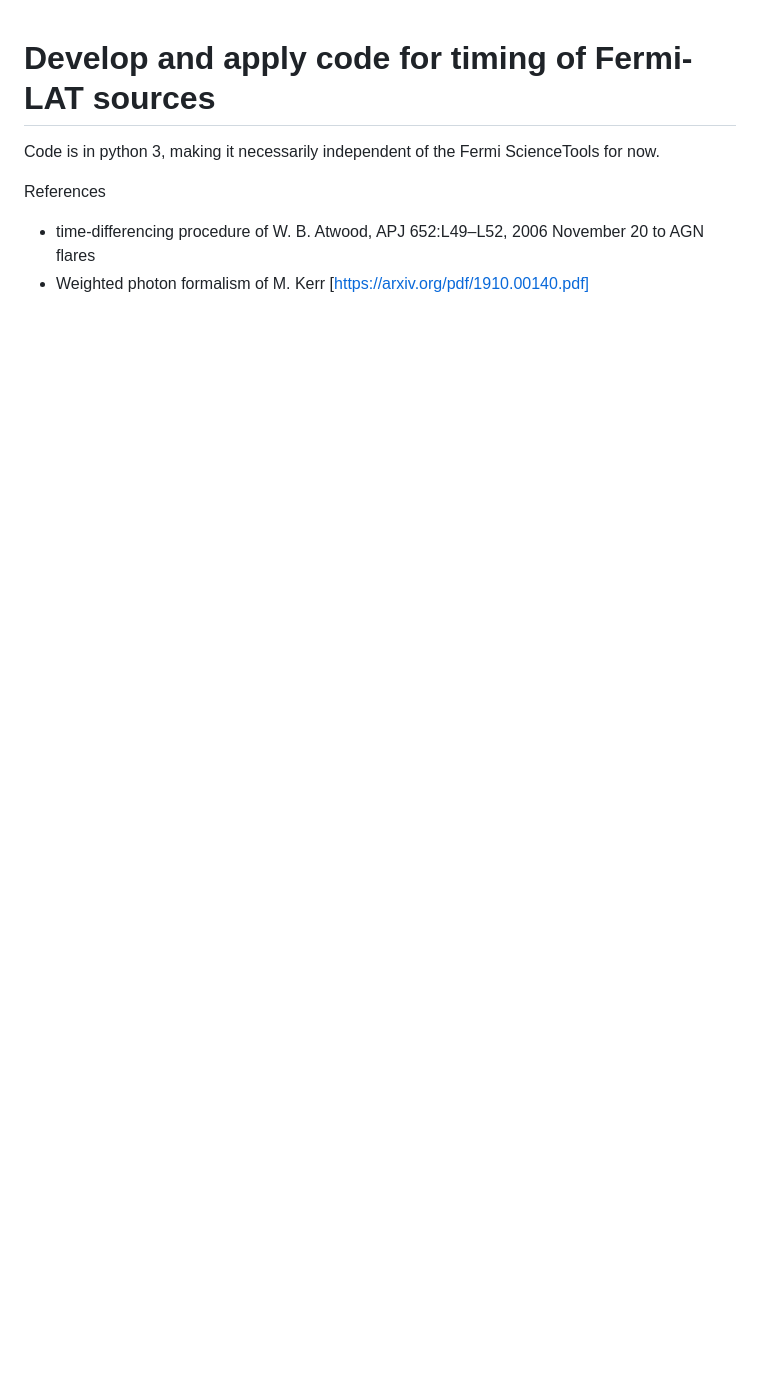
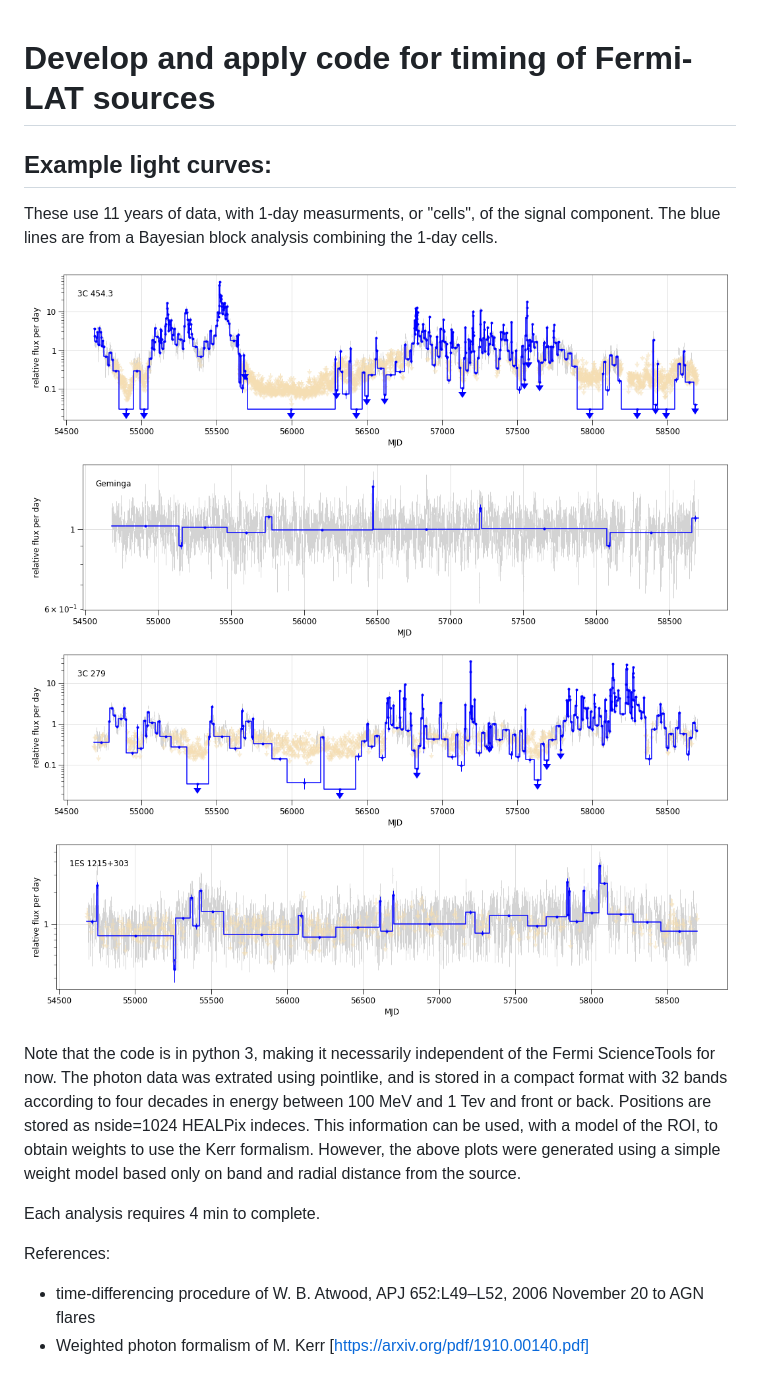
Before and after one commit to tburnett/lat-timing, a Markdown page: README.md, the part around the change. GitHub-like rendering; pictures changed too: images/1ES_1215p303.png (added), images/3C_279.png (added), images/3C_454.3.png (added); blank space fills up the shorter version.

```diff
--- a/README.md
+++ b/README.md
@@ -1,8 +1,20 @@
 # Develop and apply code for timing of Fermi-LAT sources
 
-Code is in python 3, making it necessarily independent of the Fermi ScienceTools for now.
 
 
-References
+## Example light curves:
+
+These use 11 years of data, with 1-day measurments, or "cells", of the signal component. The blue lines are from a Bayesian block analysis combining the 1-day cells.
+
+![3C 454.3](images/3C_454.3.png)
+![Geminga](images/Geminga.png)
+![3C 279](images/3C_279.png)
+![1ES 1215+303](images/1ES_1215p303.png)
+
+Note that the code is in python 3, making it necessarily independent of the Fermi ScienceTools for now. The photon data was extrated using pointlike, and is stored in a compact format with 32 bands according to four decades in energy between 100 MeV and 1 Tev and front or back. Positions are stored as nside=1024 HEALPix indeces. This information can be used, with a model of the ROI, to obtain weights to use the Kerr formalism. However, the above plots were generated using a simple weight model based only on band and radial distance from the source.
+
+Each analysis requires 4 min to complete.
+
+References:
 * time-differencing procedure of W. B. Atwood, APJ 652:L49–L52, 2006 November 20 to AGN flares
 * Weighted photon formalism of M. Kerr  [https://arxiv.org/pdf/1910.00140.pdf]
```
Also changed, not shown: code/README.md (+46 -18 lines), 2 other files.
